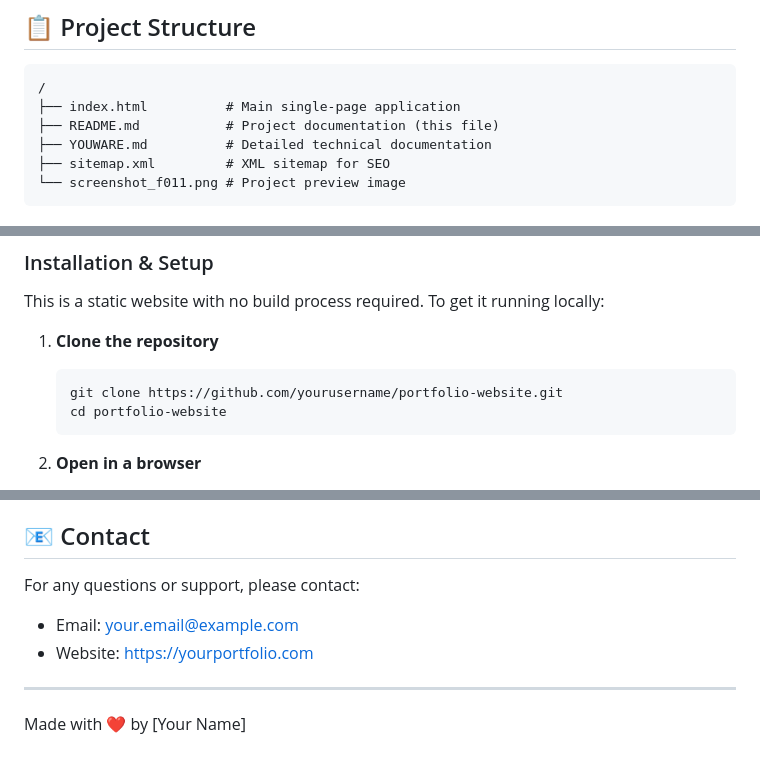
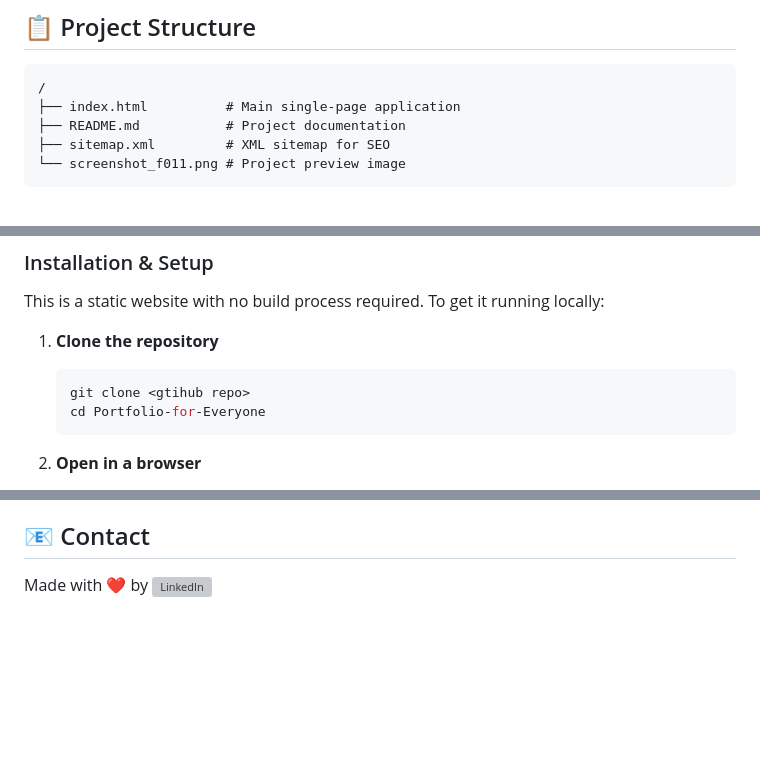
Before and after one commit to MinenhleNkosi/Portfolio-for-Everyone, a Markdown page: README.md, 3 parts joined by grey strips. GitHub-like rendering; blank space fills up the shorter version; grey boxes are pictures that could not be loaded.

````diff
--- a/README.md
+++ b/README.md
@@ -34,8 +34,7 @@ A professional, fully-responsive portfolio website for creative developers and d
 ```
 /
 ├── index.html          # Main single-page application
-├── README.md           # Project documentation (this file)
-├── YOUWARE.md          # Detailed technical documentation
+├── README.md           # Project documentation
 ├── sitemap.xml         # XML sitemap for SEO
 └── screenshot_f011.png # Project preview image
 ```
@@ -53,8 +52,8 @@ This is a static website with no build process required. To get it running local
 
 1. **Clone the repository**
    ```bash
-   git clone https://github.com/yourusername/portfolio-website.git
-   cd portfolio-website
+   git clone <gtihub repo>
+   cd Portfolio-for-Everyone
    ```
 
 2. **Open in a browser**
@@ -215,10 +214,4 @@ Contributions, issues, and feature requests are welcome. Feel free to check issu
 
 ## 📧 Contact
 
-For any questions or support, please contact:
-- Email: your.email@example.com
-- Website: https://yourportfolio.com
-
----
-
-Made with ❤️ by [Your Name]
+Made with ❤️ by [![LinkedIn](https://custom-icon-badges.demolab.com/badge/LinkedIn-0A66C2?logo=linkedin-white&logoColor=fff)](https://www.linkedin.com/in/mxolisi-nkosi-b47b57117/)
````
Also changed, not shown: other parts of README.md (+1 -1 lines).
